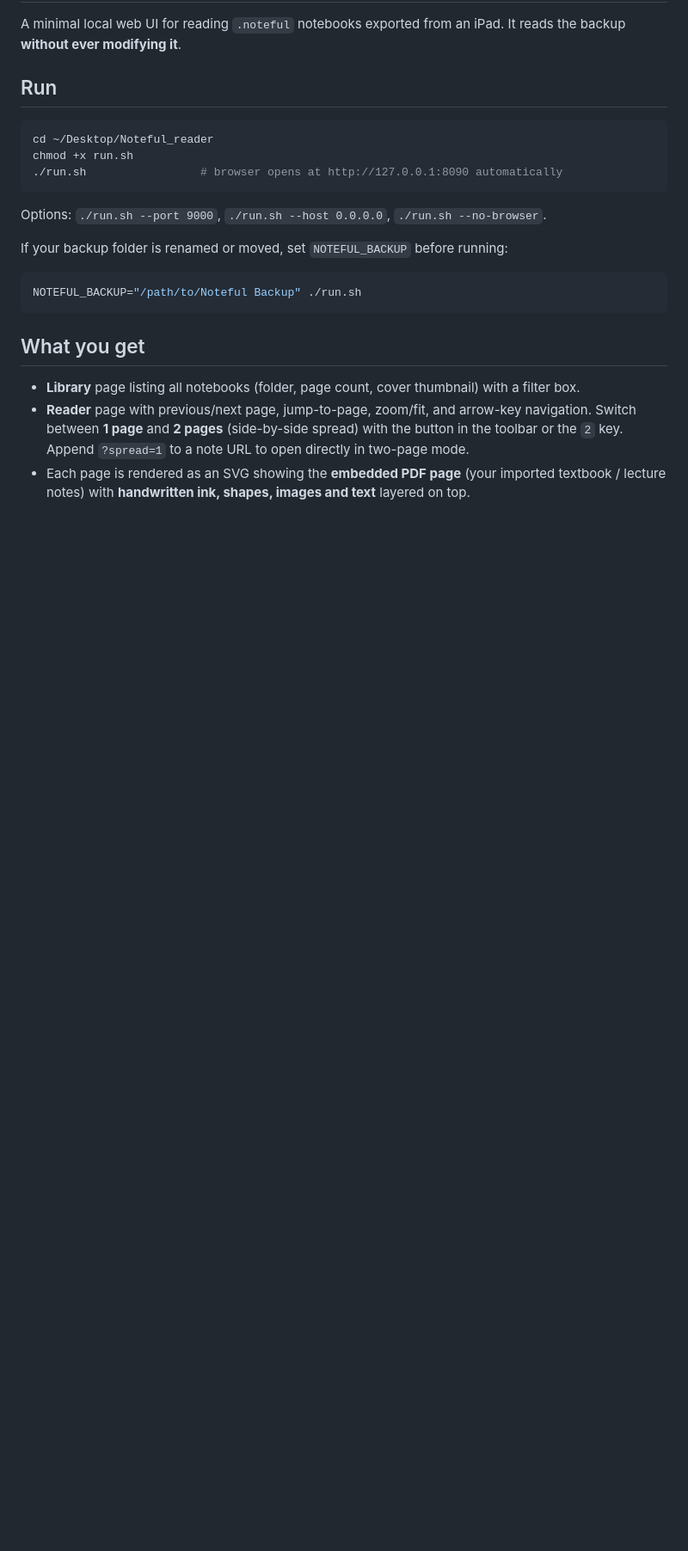
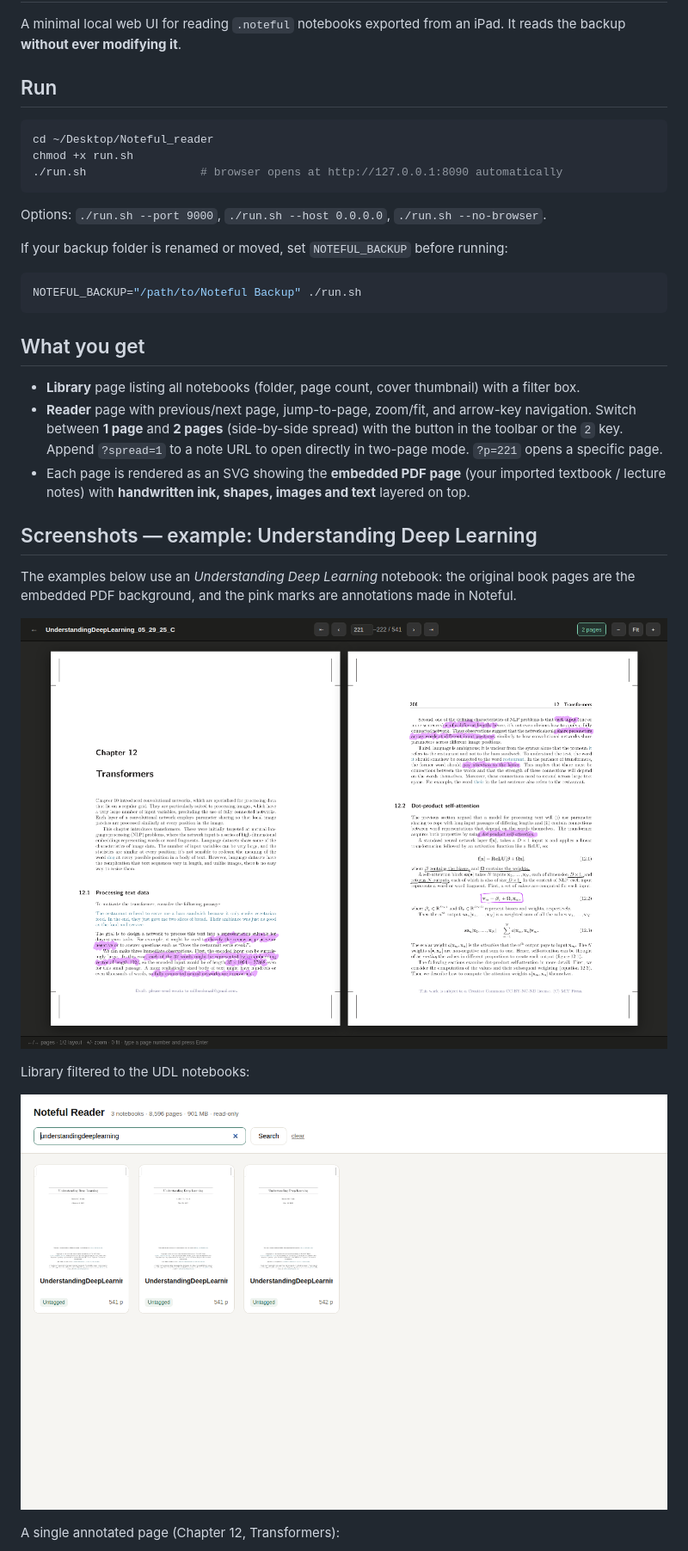
Before and after one commit to pikabell/noteful-reader, a Markdown page: README.md, the part around one of its changes. Shown at 86% size. Drawn GitHub-style; pictures changed too: docs/screenshots/library.png (added), docs/screenshots/spread.png (added); blank space fills up the shorter version.

Commit message:
Document UDL example with screenshots and add page deep links

```diff
--- a/README.md
+++ b/README.md
@@ -25,5 +25,21 @@ NOTEFUL_BACKUP="/path/to/Noteful Backup" ./run.sh
 - **Reader** page with previous/next page, jump-to-page, zoom/fit, and arrow-key navigation.
   Switch between **1 page** and **2 pages** (side-by-side spread) with the button in the
   toolbar or the `2` key. Append `?spread=1` to a note URL to open directly in two-page mode.
+  `?p=221` opens a specific page.
 - Each page is rendered as an SVG showing the **embedded PDF page** (your imported
   textbook / lecture notes) with **handwritten ink, shapes, images and text** layered on top.
+
+## Screenshots — example: Understanding Deep Learning
+
+The examples below use an *Understanding Deep Learning* notebook: the original
+book pages are the embedded PDF background, and the pink marks are annotations
+made in Noteful.
+
+![UDL notebook in two-page spread mode](docs/screenshots/spread.png)
+
+Library filtered to the UDL notebooks:
+
+![Library view filtered to UDL notebooks](docs/screenshots/library.png)
+
+A single annotated page (Chapter 12, Transformers):
+
```
Also changed, not shown: other parts of README.md (+1 -0 lines), docs/screenshots/reader.png (added), 1 other file.
